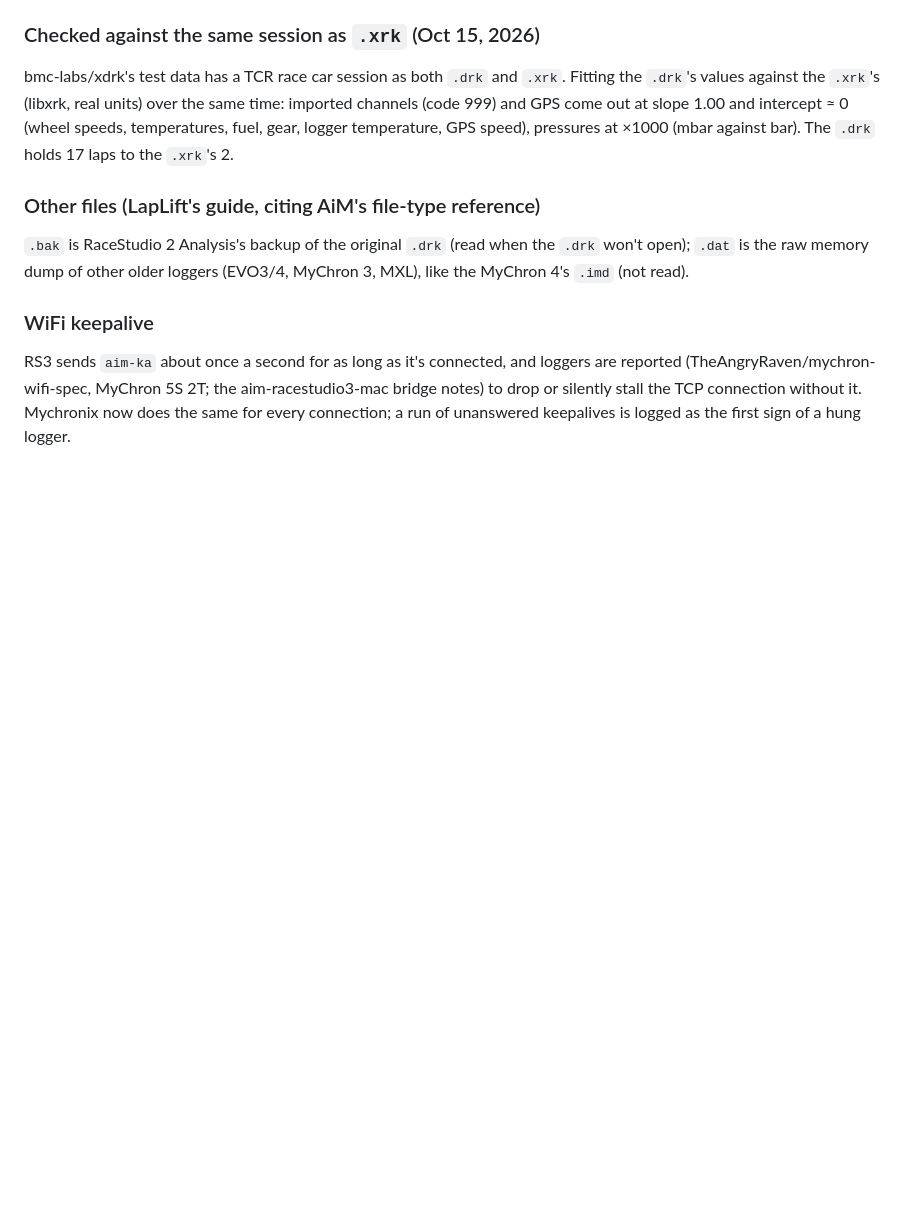
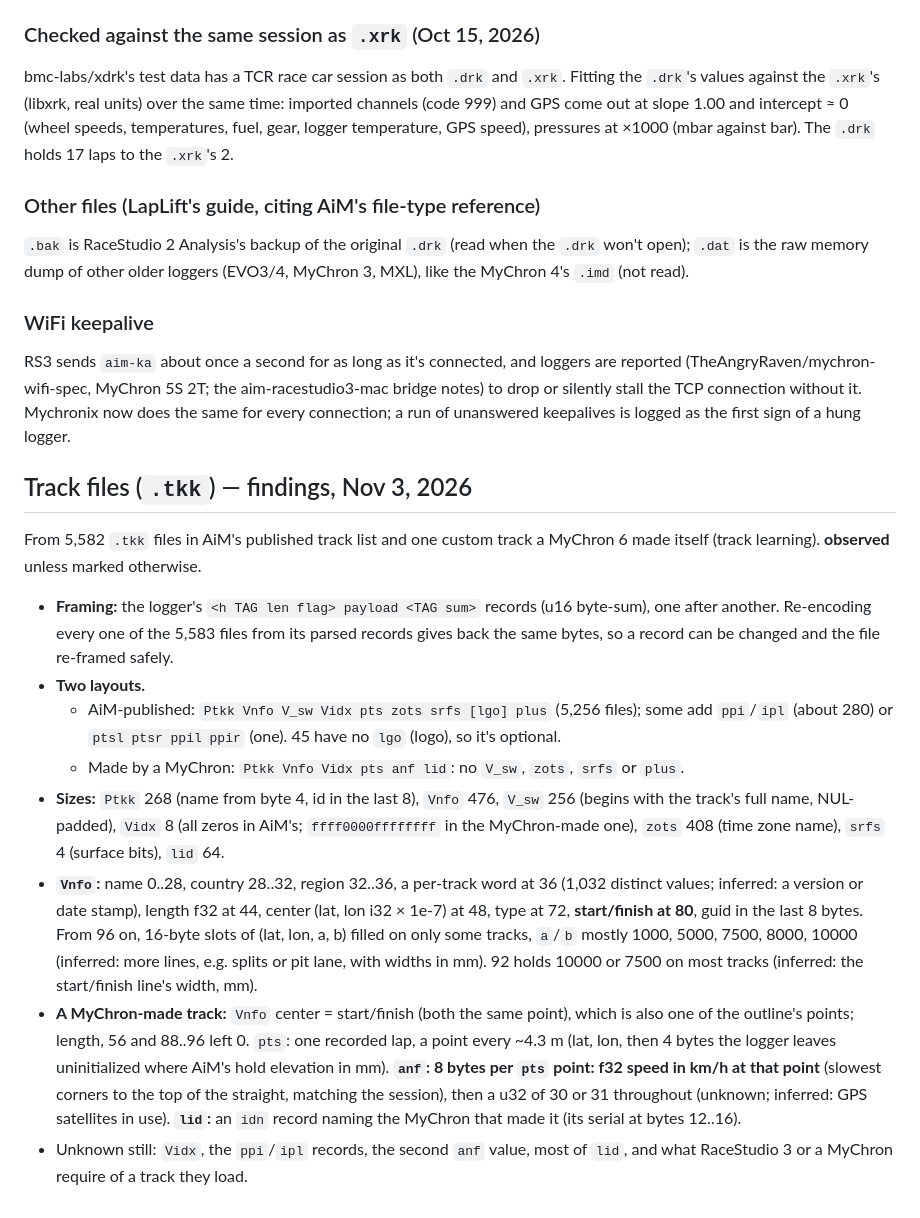
Before and after one commit to crgklr/mychronix, a Markdown page: docs/protocol-notes.md, the part around the change. Rendered like a GitHub page; blank space fills up the shorter version.

Commit message:
Protocol notes: what the .tkk track files hold
From AiM's 5,582 published track files and one a MyChron made: the two layouts, record sizes, which Vnfo bytes are the start/finish and center, the extra line slots, and that a MyChron-made track's anf record is the speed (km/h) at each outline point. Every file re-encodes byte for byte from its records.

Co-Authored-By: Claude Opus 5.5 <noreply@anthropic.com>

```diff
--- a/docs/protocol-notes.md
+++ b/docs/protocol-notes.md
@@ -509,3 +509,41 @@ loggers are reported (TheAngryRaven/mychron-wifi-spec, MyChron 5S 2T; the
 aim-racestudio3-mac bridge notes) to drop or silently stall the TCP
 connection without it. Mychronix now does the same for every connection; a
 run of unanswered keepalives is logged as the first sign of a hung logger.
+
+
+## Track files (`.tkk`) — findings, Nov 3, 2026
+
+From 5,582 `.tkk` files in AiM's published track list and one custom track a
+MyChron 6 made itself (track learning). **observed** unless marked otherwise.
+
+- **Framing:** the logger's `<h TAG len flag> payload <TAG sum>` records (u16
+  byte-sum), one after another. Re-encoding every one of the 5,583 files from
+  its parsed records gives back the same bytes, so a record can be changed and
+  the file re-framed safely.
+- **Two layouts.**
+  - AiM-published: `Ptkk Vnfo V_sw Vidx pts zots srfs [lgo] plus` (5,256 files);
+    some add `ppi`/`ipl` (about 280) or `ptsl ptsr ppil ppir` (one). 45 have no
+    `lgo` (logo), so it's optional.
+  - Made by a MyChron: `Ptkk Vnfo Vidx pts anf lid`: no `V_sw`, `zots`, `srfs`
+    or `plus`.
+- **Sizes:** `Ptkk` 268 (name from byte 4, id in the last 8), `Vnfo` 476,
+  `V_sw` 256 (begins with the track's full name, NUL-padded), `Vidx` 8
+  (all zeros in AiM's; `ffff0000ffffffff` in the MyChron-made one), `zots` 408
+  (time zone name), `srfs` 4 (surface bits), `lid` 64.
+- **`Vnfo`:** name 0..28, country 28..32, region 32..36, a per-track word at 36
+  (1,032 distinct values; inferred: a version or date stamp), length f32 at
+  44, center (lat, lon i32 × 1e-7) at 48, type at 72, **start/finish at 80**,
+  guid in the last 8 bytes. From 96 on, 16-byte slots of (lat, lon, a, b)
+  filled on only some tracks, `a`/`b` mostly 1000, 5000, 7500, 8000, 10000
+  (inferred: more lines, e.g. splits or pit lane, with widths in mm). 92 holds
+  10000 or 7500 on most tracks (inferred: the start/finish line's width, mm).
+- **A MyChron-made track:** `Vnfo` center = start/finish (both the same
+  point), which is also one of the outline's points; length, 56 and 88..96
+  left 0. `pts`: one recorded lap, a point every ~4.3 m (lat, lon, then 4
+  bytes the logger leaves uninitialized where AiM's hold elevation in mm).
+  **`anf`: 8 bytes per `pts` point: f32 speed in km/h at that point** (slowest
+  corners to the top of the straight, matching the session), then a u32 of 30
+  or 31 throughout (unknown; inferred: GPS satellites in use). **`lid`:** an
+  `idn` record naming the MyChron that made it (its serial at bytes 12..16).
+- Unknown still: `Vidx`, the `ppi`/`ipl` records, the second `anf` value, most
+  of `lid`, and what RaceStudio 3 or a MyChron require of a track they load.
```
